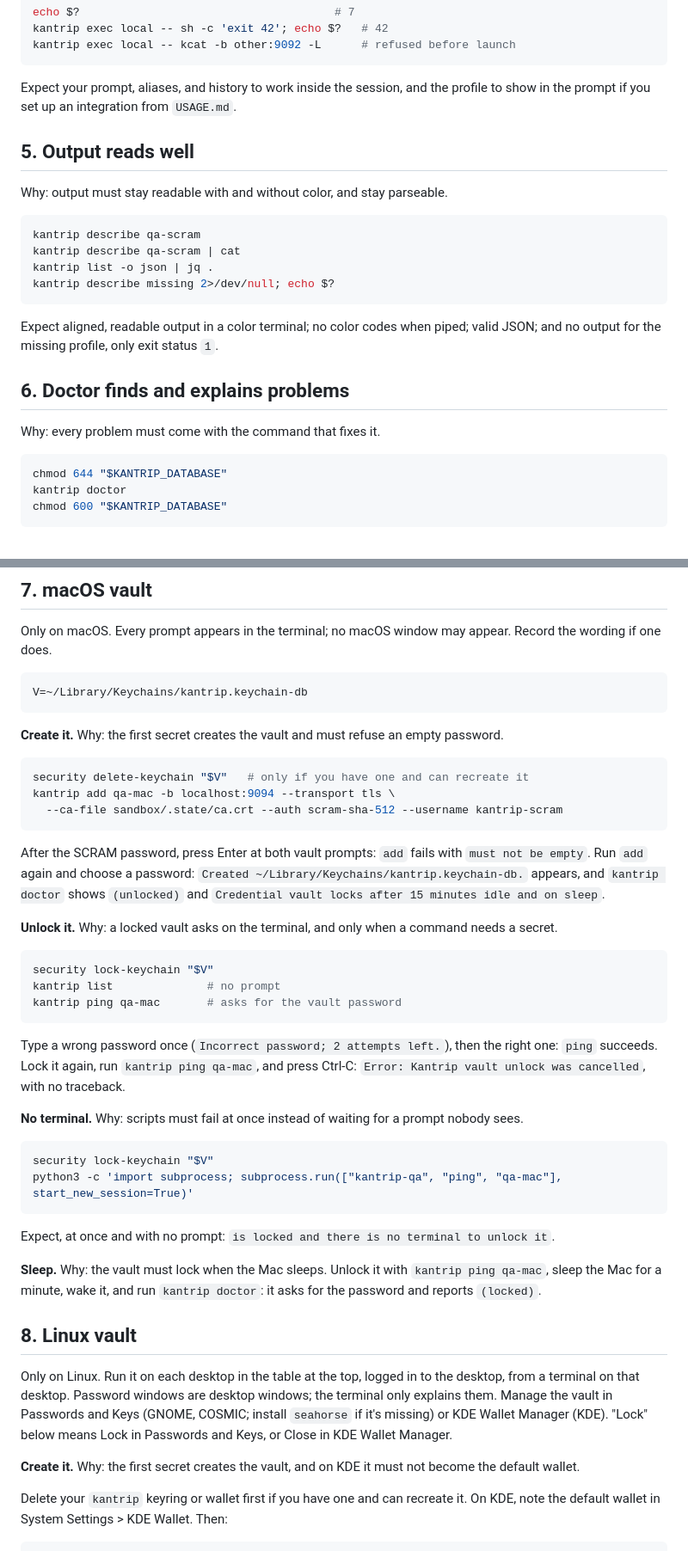
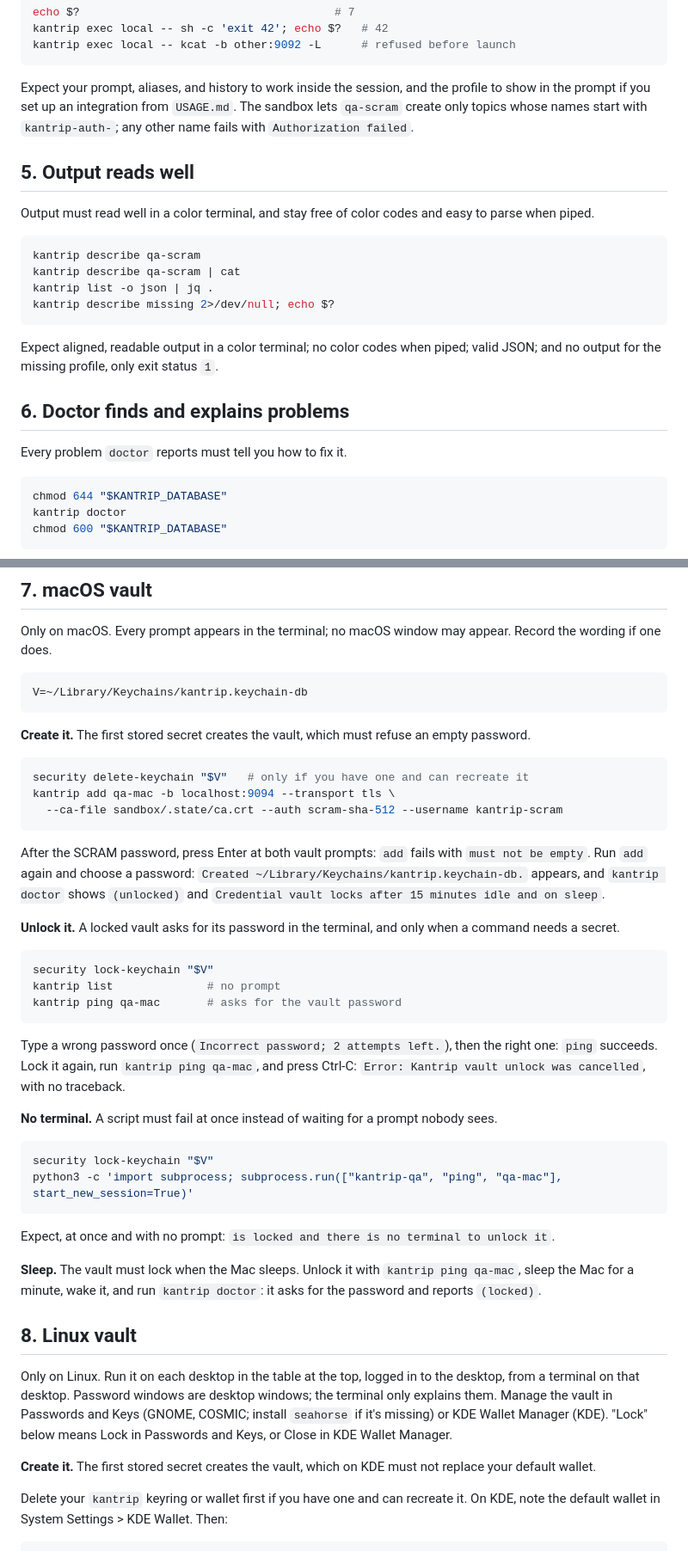
Before and after one commit to sauljabin/kantrip, a Markdown page: MANUAL_TESTING.md, 2 parts joined by grey strips. Shown at 86% size. Drawn GitHub-style.

````diff
--- a/MANUAL_TESTING.md
+++ b/MANUAL_TESTING.md
@@ -151,10 +155,13 @@ kantrip exec local -- kcat -b other:9092 -L      # refused before launch
 
 Expect your prompt, aliases, and history to work inside the session, and the
 profile to show in the prompt if you set up an integration from `USAGE.md`.
+The sandbox lets `qa-scram` create only topics whose names start with
+`kantrip-auth-`; any other name fails with `Authorization failed`.
 
 ## 5. Output reads well
 
-Why: output must stay readable with and without color, and stay parseable.
+Output must read well in a color terminal, and stay free of color codes and
+easy to parse when piped.
 
 ```bash
 kantrip describe qa-scram
@@ -168,7 +175,7 @@ valid JSON; and no output for the missing profile, only exit status `1`.
 
 ## 6. Doctor finds and explains problems
 
-Why: every problem must come with the command that fixes it.
+Every problem `doctor` reports must tell you how to fix it.
 
 ```bash
 chmod 644 "$KANTRIP_DATABASE"
@@ -197,7 +204,7 @@ Record the wording if one does.
 V=~/Library/Keychains/kantrip.keychain-db
 ```
 
-**Create it.** Why: the first secret creates the vault and must refuse an
+**Create it.** The first stored secret creates the vault, which must refuse an
 empty password.
 
 ```bash
@@ -212,8 +219,8 @@ After the SCRAM password, press Enter at both vault prompts: `add` fails with
 shows `(unlocked)` and `Credential vault locks after 15 minutes idle and on
 sleep`.
 
-**Unlock it.** Why: a locked vault asks on the terminal, and only when a
-command needs a secret.
+**Unlock it.** A locked vault asks for its password in the terminal, and only
+when a command needs a secret.
 
 ```bash
 security lock-keychain "$V"
@@ -225,8 +232,8 @@ Type a wrong password once (`Incorrect password; 2 attempts left.`), then the
 right one: `ping` succeeds. Lock it again, run `kantrip ping qa-mac`, and press
 Ctrl-C: `Error: Kantrip vault unlock was cancelled`, with no traceback.
 
-**No terminal.** Why: scripts must fail at once instead of waiting for a
-prompt nobody sees.
+**No terminal.** A script must fail at once instead of waiting for a prompt
+nobody sees.
 
 ```bash
 security lock-keychain "$V"
@@ -236,7 +243,7 @@ python3 -c 'import subprocess; subprocess.run(["kantrip-qa", "ping", "qa-mac"],
 Expect, at once and with no prompt: `is locked and there is no terminal to
 unlock it`.
 
-**Sleep.** Why: the vault must lock when the Mac sleeps. Unlock it with
+**Sleep.** The vault must lock when the Mac sleeps. Unlock it with
 `kantrip ping qa-mac`, sleep the Mac for a minute, wake it, and run
 `kantrip doctor`: it asks for the password and reports `(locked)`.
 
@@ -248,8 +255,8 @@ the terminal only explains them. Manage the vault in Passwords and Keys (GNOME,
 COSMIC; install `seahorse` if it's missing) or KDE Wallet Manager (KDE). "Lock"
 below means Lock in Passwords and Keys, or Close in KDE Wallet Manager.
 
-**Create it.** Why: the first secret creates the vault, and on KDE it must not
-become the default wallet.
+**Create it.** The first stored secret creates the vault, which on KDE must not
+replace your default wallet.
 
 Delete your `kantrip` keyring or wallet first if you have one and can recreate
 it. On KDE, note the default wallet in System Settings > KDE Wallet. Then:
````
Also changed, not shown: other parts of MANUAL_TESTING.md (+35 -29 lines).
